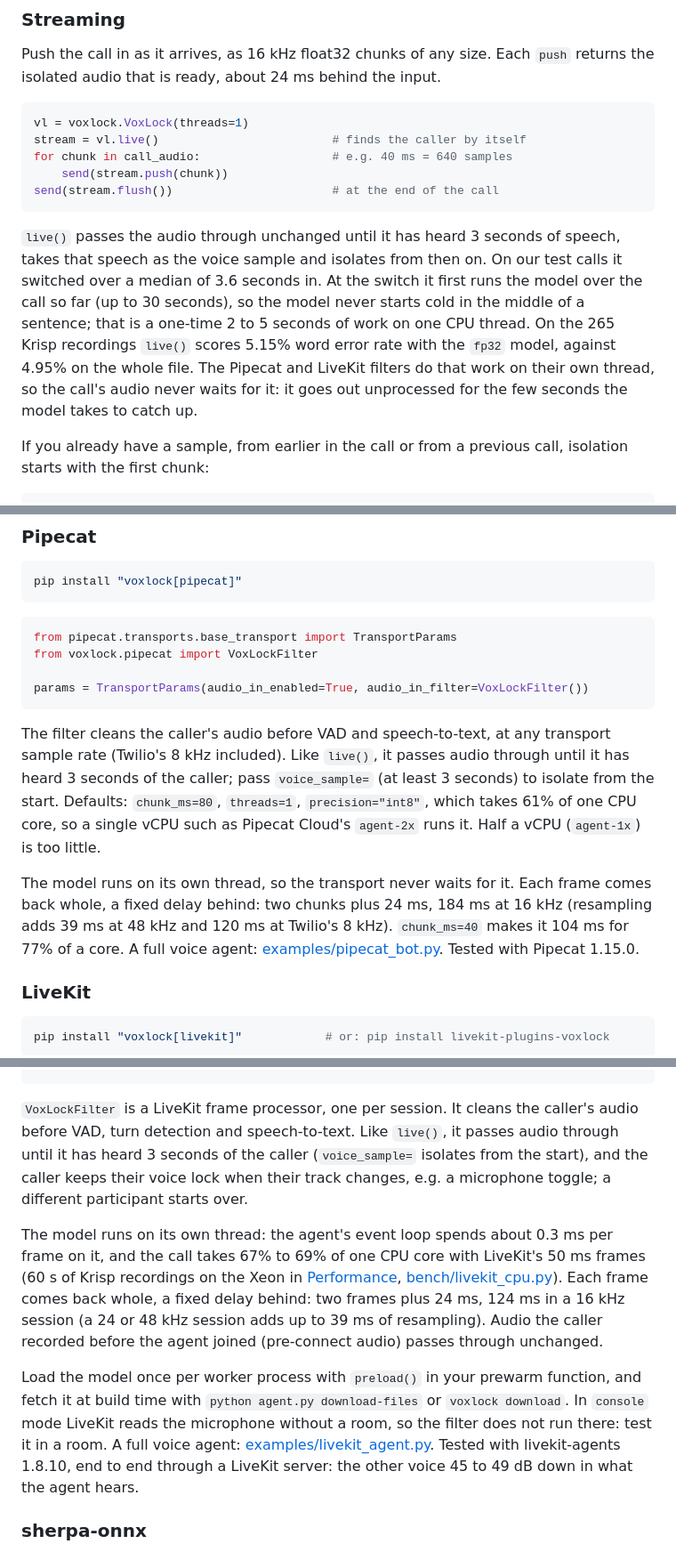
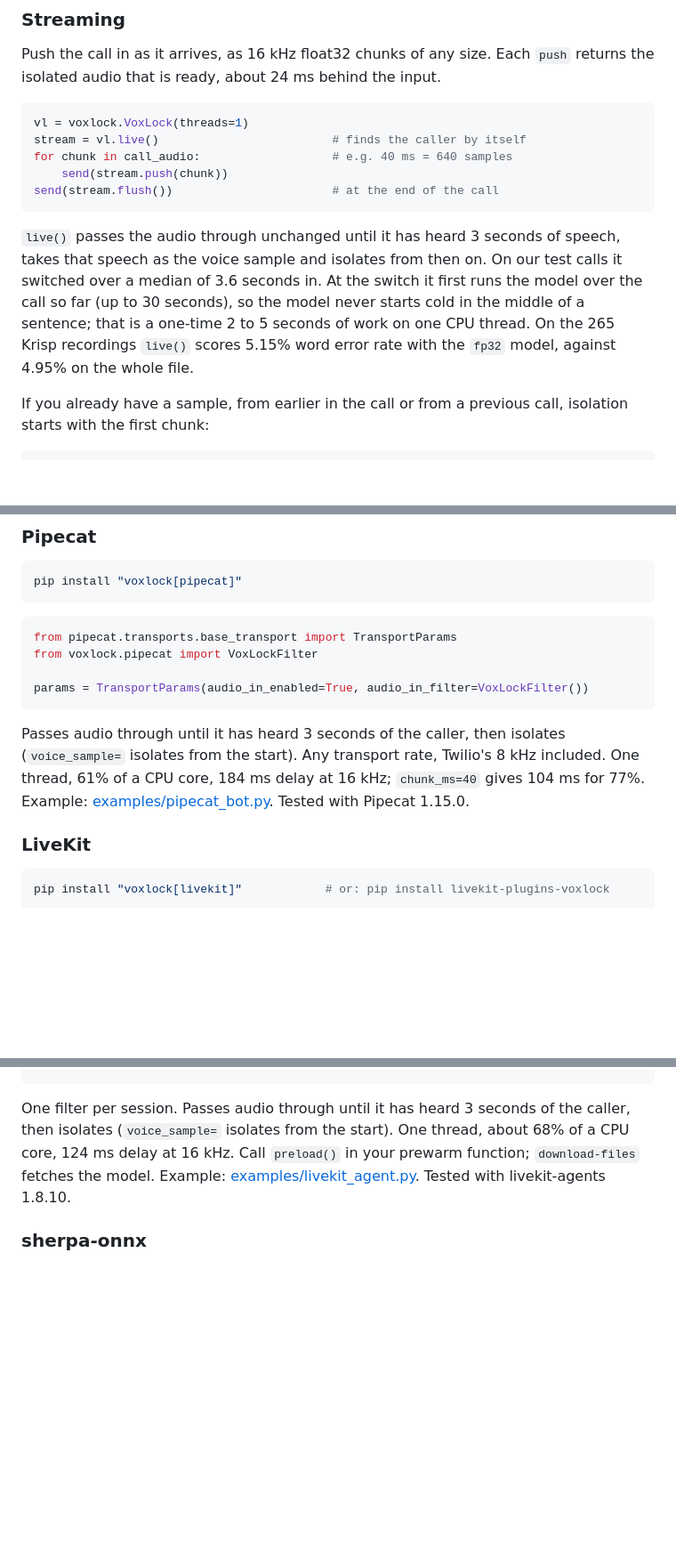
Before and after one commit to arbazsiddiqui/voxlock, a Markdown page: README.md, 3 parts joined by grey strips. Shown at 89% size. Rendered like a GitHub page; blank space fills up the shorter version.

Commit message:
README: shorter Pipecat and LiveKit sections

````diff
--- a/README.md
+++ b/README.md
@@ -90,7 +90,7 @@ for chunk in call_audio:                   # e.g. 40 ms = 640 samples
 send(stream.flush())                       # at the end of the call
 ```
 
-`live()` passes the audio through unchanged until it has heard 3 seconds of speech, takes that speech as the voice sample and isolates from then on. On our test calls it switched over a median of 3.6 seconds in. At the switch it first runs the model over the call so far (up to 30 seconds), so the model never starts cold in the middle of a sentence; that is a one-time 2 to 5 seconds of work on one CPU thread. On the 265 Krisp recordings `live()` scores 5.15% word error rate with the `fp32` model, against 4.95% on the whole file. The Pipecat and LiveKit filters do that work on their own thread, so the call's audio never waits for it: it goes out unprocessed for the few seconds the model takes to catch up.
+`live()` passes the audio through unchanged until it has heard 3 seconds of speech, takes that speech as the voice sample and isolates from then on. On our test calls it switched over a median of 3.6 seconds in. At the switch it first runs the model over the call so far (up to 30 seconds), so the model never starts cold in the middle of a sentence; that is a one-time 2 to 5 seconds of work on one CPU thread. On the 265 Krisp recordings `live()` scores 5.15% word error rate with the `fp32` model, against 4.95% on the whole file.
 
 If you already have a sample, from earlier in the call or from a previous call, isolation starts with the first chunk:
 
@@ -113,9 +113,7 @@ from voxlock.pipecat import VoxLockFilter
 params = TransportParams(audio_in_enabled=True, audio_in_filter=VoxLockFilter())
 ```
 
-The filter cleans the caller's audio before VAD and speech-to-text, at any transport sample rate (Twilio's 8 kHz included). Like `live()`, it passes audio through until it has heard 3 seconds of the caller; pass `voice_sample=` (at least 3 seconds) to isolate from the start. Defaults: `chunk_ms=80`, `threads=1`, `precision="int8"`, which takes 61% of one CPU core, so a single vCPU such as Pipecat Cloud's `agent-2x` runs it. Half a vCPU (`agent-1x`) is too little.
-
-The model runs on its own thread, so the transport never waits for it. Each frame comes back whole, a fixed delay behind: two chunks plus 24 ms, 184 ms at 16 kHz (resampling adds 39 ms at 48 kHz and 120 ms at Twilio's 8 kHz). `chunk_ms=40` makes it 104 ms for 77% of a core. A full voice agent: [examples/pipecat_bot.py](examples/pipecat_bot.py). Tested with Pipecat 1.15.0.
+Passes audio through until it has heard 3 seconds of the caller, then isolates (`voice_sample=` isolates from the start). Any transport rate, Twilio's 8 kHz included. One thread, 61% of a CPU core, 184 ms delay at 16 kHz; `chunk_ms=40` gives 104 ms for 77%. Example: [examples/pipecat_bot.py](examples/pipecat_bot.py). Tested with Pipecat 1.15.0.
 
 ### LiveKit
 
@@ -136,11 +134,7 @@ await session.start(
 )
 ```
 
-`VoxLockFilter` is a LiveKit frame processor, one per session. It cleans the caller's audio before VAD, turn detection and speech-to-text. Like `live()`, it passes audio through until it has heard 3 seconds of the caller (`voice_sample=` isolates from the start), and the caller keeps their voice lock when their track changes, e.g. a microphone toggle; a different participant starts over.
-
-The model runs on its own thread: the agent's event loop spends about 0.3 ms per frame on it, and the call takes 67% to 69% of one CPU core with LiveKit's 50 ms frames (60 s of Krisp recordings on the Xeon in [Performance](#performance), [bench/livekit_cpu.py](bench/livekit_cpu.py)). Each frame comes back whole, a fixed delay behind: two frames plus 24 ms, 124 ms in a 16 kHz session (a 24 or 48 kHz session adds up to 39 ms of resampling). Audio the caller recorded before the agent joined (pre-connect audio) passes through unchanged.
-
-Load the model once per worker process with `preload()` in your prewarm function, and fetch it at build time with `python agent.py download-files` or `voxlock download`. In `console` mode LiveKit reads the microphone without a room, so the filter does not run there: test it in a room. A full voice agent: [examples/livekit_agent.py](examples/livekit_agent.py). Tested with livekit-agents 1.8.10, end to end through a LiveKit server: the other voice 45 to 49 dB down in what the agent hears.
+One filter per session. Passes audio through until it has heard 3 seconds of the caller, then isolates (`voice_sample=` isolates from the start). One thread, about 68% of a CPU core, 124 ms delay at 16 kHz. Call `preload()` in your prewarm function; `download-files` fetches the model. Example: [examples/livekit_agent.py](examples/livekit_agent.py). Tested with livekit-agents 1.8.10.
 
 ### sherpa-onnx
 
````
